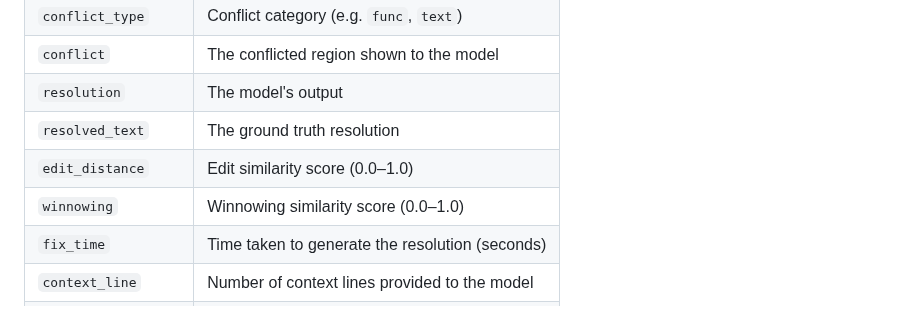
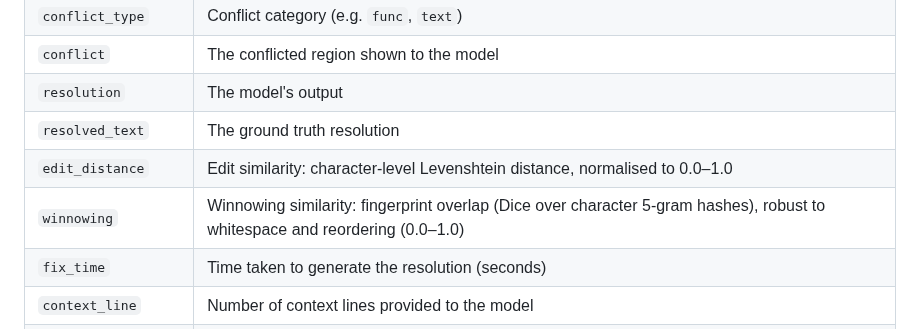
Before and after one commit to bdravec/merge-conflict-skill, a Markdown page: README.md, the part around the change. Drawn GitHub-style.

```diff
--- a/README.md
+++ b/README.md
@@ -165,8 +165,8 @@ Each line of `resolutions.jsonl` is a JSON object with the following fields:
 | `conflict` | The conflicted region shown to the model |
 | `resolution` | The model's output |
 | `resolved_text` | The ground truth resolution |
-| `edit_distance` | Edit similarity score (0.0–1.0) |
-| `winnowing` | Winnowing similarity score (0.0–1.0) |
+| `edit_distance` | Edit similarity: character-level Levenshtein distance, normalised to 0.0–1.0 |
+| `winnowing` | Winnowing similarity: fingerprint overlap (Dice over character 5-gram hashes), robust to whitespace and reordering (0.0–1.0) |
 | `fix_time` | Time taken to generate the resolution (seconds) |
 | `context_line` | Number of context lines provided to the model |
 | `completion_tokens` | Output tokens used |
```
Also changed, not shown: docs/eda_dataset.md (+36 -0 lines).
